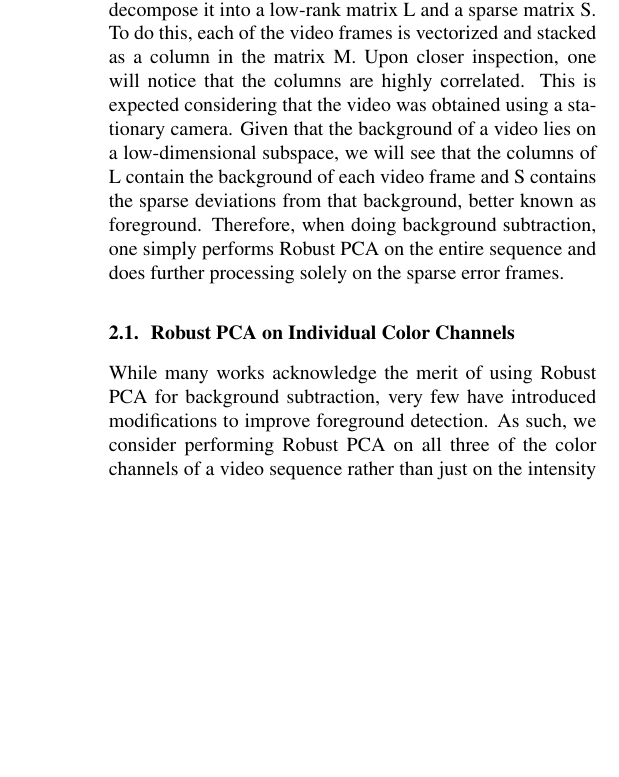
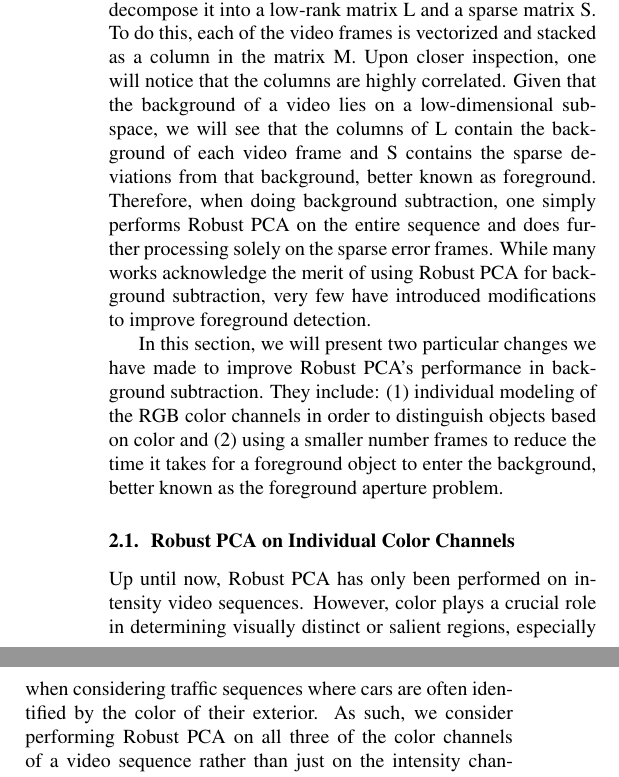
Before and after one commit to pkhorrami4/ICIP_2013, a LaTeX paper (main.tex): part of one column of page 2 of 4 before the commit and two parts of the columns of page 2 of 4 after it, the two joined at a grey line, cut so that both start at the same text, the shorter picture padded with empty space. Compiled offline with pdfLaTeX.

Commit message:
V5.6 - Intro and Section 2 Reworked

```diff
--- a/main.tex
+++ b/main.tex
@@ -16,7 +16,7 @@
 %
 % Single address.
 % ---------------
-\name{Pooya Khorrami, Xingqian Xu, Mert Dikmen, Thomas S. Huang\thanks{This work was funded in part by the ONR (insert number here) }}
+\name{Pooya Khorrami, Xingqian Xu, Mert Dikmen, Thomas S. Huang\thanks{This work was funded in part by the ONR grant N00014-12-1-0122 }}
 \address{University of Illinois - Urbana Champaign \\
               Department of Electrical and Computer Engineering\\
               Beckman Institute,  405 N. Matthews Avenue, Urbana IL, 61801}
@@ -141,10 +136,13 @@ The remainder of this paper is organized as follows. Section 2 will describe the
 
-When given a data matrix M, the goal of Robust PCA is to decompose it into a low-rank matrix L and a sparse matrix S. To do this, each of the video frames is vectorized and stacked as a column in the matrix M. Upon closer inspection, one will notice that the columns are highly correlated. This is expected considering that the video was obtained using a stationary camera. Given that the background of a video lies on a low-dimensional subspace, we will see that the columns of L contain the background of each video frame and S contains the sparse deviations from that background, better known as foreground. Therefore, when doing background subtraction, one simply performs Robust PCA on the entire sequence and does further processing solely on the sparse error frames.
+When given a data matrix M, the goal of Robust PCA is to decompose it into a low-rank matrix L and a sparse matrix S. To do this, each of the video frames is vectorized and stacked as a column in the matrix M. Upon closer inspection, one will notice that the columns are highly correlated. %This is expected considering that the video was obtained using a stationary camera.
+Given that the background of a video lies on a low-dimensional subspace, we will see that the columns of L contain the background of each video frame and S contains the sparse deviations from that background, better known as foreground. Therefore, when doing background subtraction, one simply performs Robust PCA on the entire sequence and does further processing solely on the sparse error frames. While many works acknowledge the merit of using Robust PCA for background subtraction, very few have introduced modifications to improve foreground detection.
+
+In this section, we will present two particular changes we have made to improve Robust PCA's performance in background subtraction. They include: (1) individual modeling of the RGB color channels in order to distinguish objects based on color and (2) using a smaller number frames to reduce the time it takes for a foreground object to enter the background, better known as the foreground aperture problem.
 
 
 \subsection{Robust PCA on Individual Color Channels}
 
-While many works acknowledge the merit of using Robust PCA for background subtraction, very few have introduced modifications to improve foreground detection. As such, we consider performing Robust PCA on all three of the color channels of a video sequence rather than just on the intensity channel. Now for each frame we have three sparse responses corresponding to each of the color channels. To ensure that an object detected with high confidence in one color channel is maintained in the final result, we take the maximum response across the three color channels.
+Up until now, Robust PCA has only been performed on intensity video sequences. However, color plays a crucial role in determining visually distinct or salient regions, especially when considering traffic sequences where cars are often identified by the color of their exterior. As such, we consider performing Robust PCA on all three of the color channels of a video sequence rather than just on the intensity channel. Now for each frame we have three sparse responses corresponding to each of the color channels. To ensure that an object detected with high confidence in one color channel is maintained in the final result, we take the maximum response across the three color channels.
 
 Consider the images in figure \ref{fig:colorComp}. After Robust PCA is performed on the intensity channel of the video sequence, we see in figure \ref{fig:colorComp}b that several of the moving cars can be easily separated from the background just using their intensities. The red car, however, does not seem to stand out  from the background intensity. On the other hand, when considering the image in figure \ref{fig:colorComp}c, we see that doing Robust PCA on the red color channel makes the red car very distinguishable. Given that we also take the maximum response across all the color channels, this high response will remain intact when extracting a foreground mask.
 
@@ -154,5 +152,5 @@ Now that we have a protocol in place to better detect colored objects, we turn o
 
-In order to prevent this from happening, we reduce the number of frames used when computing Robust PCA by taking frames in intervals of 10 By reducing the number of frames in which the stationary object appears, we are making the object look like a sparse corruption and therefore less likely to enter the low-rank subspace modeling the background. The appearance of the two stationary cars in figure \ref{fig:reduceComp}c verifies our hypothesis. The reader may have noticed that by using a reduced number of frames in Robust PCA, the remaining frames will not have their own low-rank and sparse components. This is not a problem given that the scene was captured using a stationary camera. For each frame, we can simply take the nearest background image and subtract it to extract the sparse component.
+In order to prevent this from happening, we reduce the number of frames used when computing Robust PCA by taking frames in intervals of 10. By reducing the number of frames in which the stationary object appears, we are making the object look like a sparse corruption and therefore less likely to enter the low-rank subspace modeling the background. The appearance of the two stationary cars in figure \ref{fig:reduceComp}c verifies our hypothesis. The reader may have noticed that by using a reduced number of frames in Robust PCA, the remaining frames will not have their own low-rank and sparse components. This is not a problem given that the scene was captured using a stationary camera. For each frame, we can simply take the nearest background image and subtract it to extract the sparse component.
 
 After obtaining the sparse component of each video frame, we notice that they possess a fair amount of speckled noise. A classical approach to de-noising an image is through shrinking the wavelet coefficients via a hard or soft threshold \cite{Donoho95}. We apply a hard threshold to each sparse image to obtain a smoother response to be used during evaluation.
 
```
Also changed, not shown: Imgs/ROC_comp_curve_zoom.jpg (added), main.pdf, main.tex (19 more changed lines), 3 other files.
